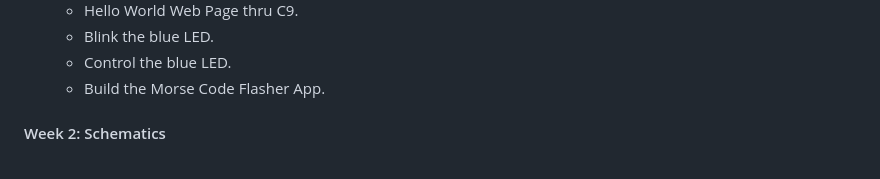
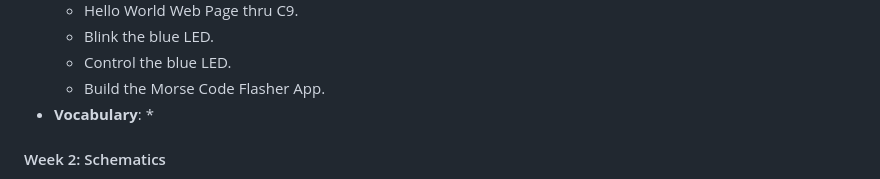
Before and after one commit to compagnb/w18_intro_to_iot, a Markdown page: README.md, the part around the change. GitHub-like rendering.

```diff
--- a/README.md
+++ b/README.md
@@ -38,6 +38,8 @@
     * Blink the blue LED.
     * Control the blue LED.
     * Build the Morse Code Flasher App.
+* **Vocabulary**:
+    *
 
 #### Week 2: Schematics
 * Breadboards
```
Also changed, not shown: wk1.md (+35 -8 lines), imgs/photon1.png (added), 1 other file.
